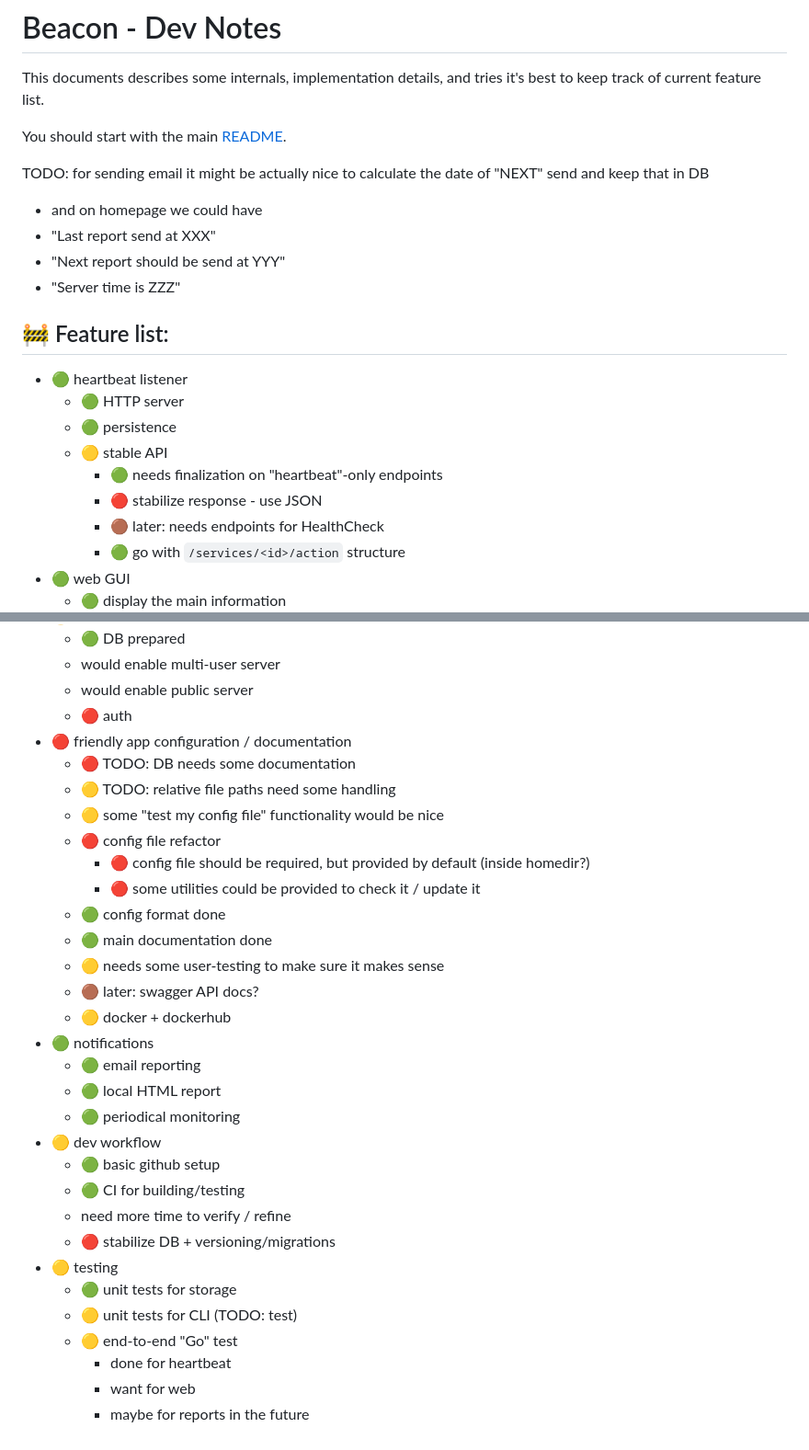
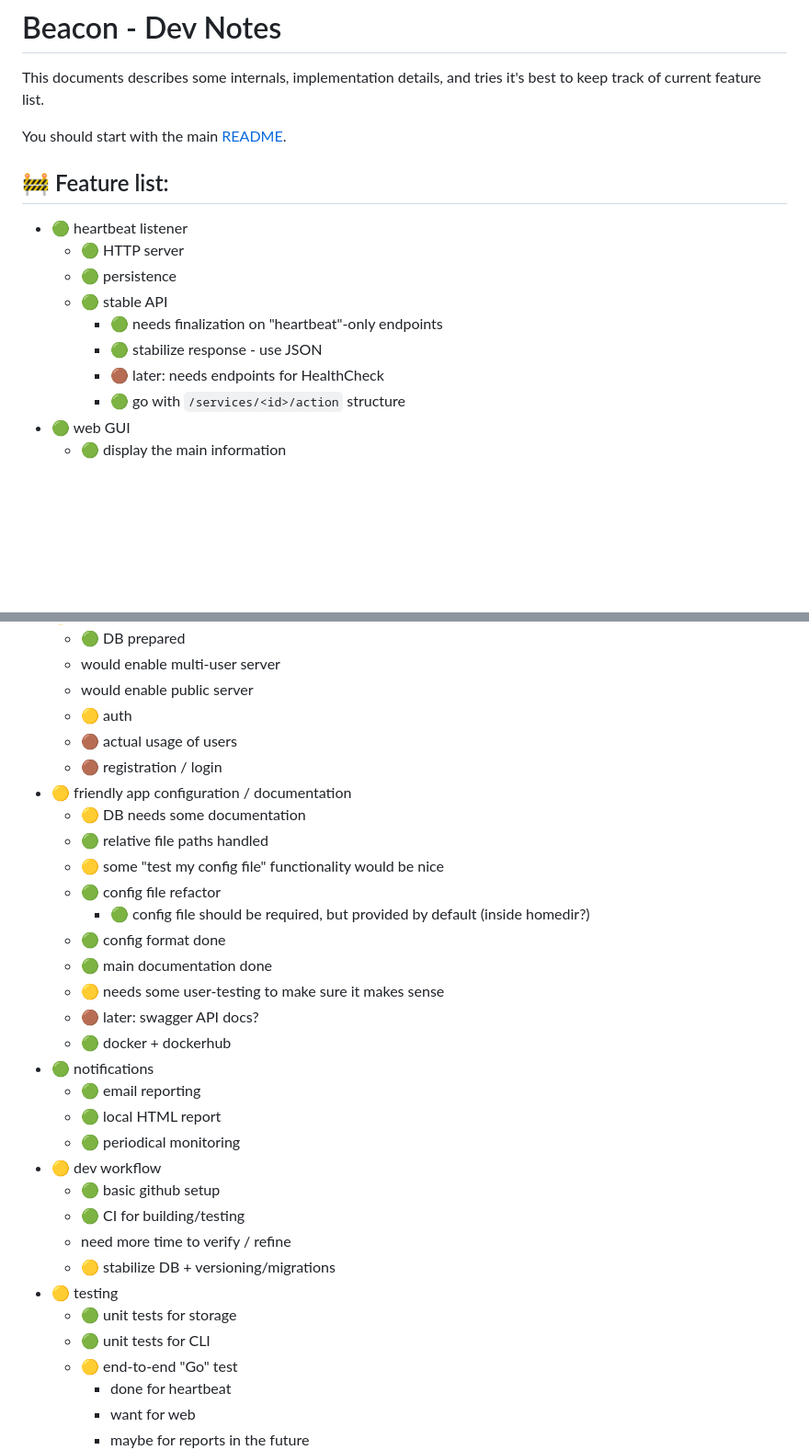
Before and after one commit to davidmasek/beacon, a Markdown page: README-dev.md, 2 parts joined by grey strips. Shown: that part at 92% size. GitHub-like rendering; blank space fills up the shorter version.

Commit message:
update project status notes

```diff
--- a/README-dev.md
+++ b/README-dev.md
@@ -4,20 +4,13 @@ This documents describes some internals, implementation details, and tries it's
 
 You should start with the main [README](README.md).
 
-TODO: for sending email it might be actually nice to calculate the date of "NEXT" send and keep that in DB
-- and on homepage we could have
-- "Last report send at XXX"
-- "Next report should be send at YYY"
-- "Server time is ZZZ"
-
-
 ## 🚧 Feature list:
 - 🟢 heartbeat listener
   - 🟢 HTTP server
   - 🟢 persistence
-  - 🟡 stable API
+  - 🟢 stable API
     - 🟢 needs finalization on "heartbeat"-only endpoints
-    - 🔴 stabilize response - use JSON
+    - 🟢 stabilize response - use JSON
     - 🟤 later: needs endpoints for HealthCheck
     - 🟢 go with `/services/<id>/action` structure
 - 🟢 web GUI
@@ -44,19 +37,20 @@ TODO: for sending email it might be actually nice to calculate the date of "NEXT
   - 🟢 DB prepared
   - would enable multi-user server
   - would enable public server
-  - 🔴 auth
-- 🔴 friendly app configuration / documentation
-  - 🔴 TODO: DB needs some documentation
-  - 🟡 TODO: relative file paths need some handling
+  - 🟡 auth
+  - 🟤 actual usage of users
+  - 🟤 registration / login
+- 🟡 friendly app configuration / documentation
+  - 🟡 DB needs some documentation
+  - 🟢 relative file paths handled
   - 🟡 some "test my config file" functionality would be nice
-  - 🔴 config file refactor
-    - 🔴 config file should be required, but provided by default (inside homedir?)
-    - 🔴 some utilities could be provided to check it / update it
+  - 🟢 config file refactor
+    - 🟢 config file should be required, but provided by default (inside homedir?)
   - 🟢 config format done
   - 🟢 main documentation done
   - 🟡 needs some user-testing to make sure it makes sense
   - 🟤 later: swagger API docs?
-  - 🟡 docker + dockerhub
+  - 🟢 docker + dockerhub
 - 🟢 notifications
   - 🟢 email reporting
   - 🟢 local HTML report
@@ -65,10 +59,10 @@ TODO: for sending email it might be actually nice to calculate the date of "NEXT
   - 🟢 basic github setup
   - 🟢 CI for building/testing
   - need more time to verify / refine
-  - 🔴 stabilize DB + versioning/migrations
+  - 🟡 stabilize DB + versioning/migrations
 - 🟡 testing
   - 🟢 unit tests for storage
-  - 🟡 unit tests for CLI (TODO: test)
+  - 🟢 unit tests for CLI
   - 🟡 end-to-end "Go" test
     - done for heartbeat
     - want for web
```
Also changed, not shown: other parts of README-dev.md (+1 -1 lines).
